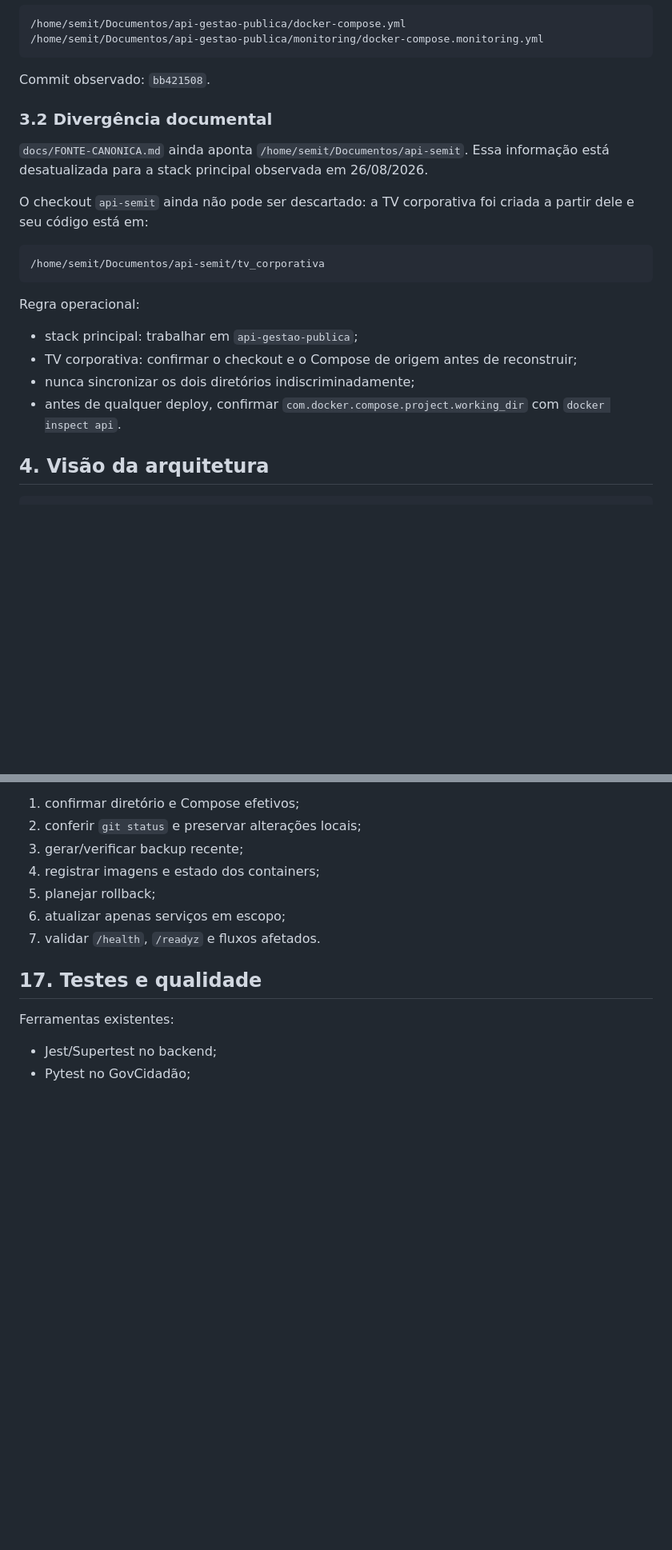
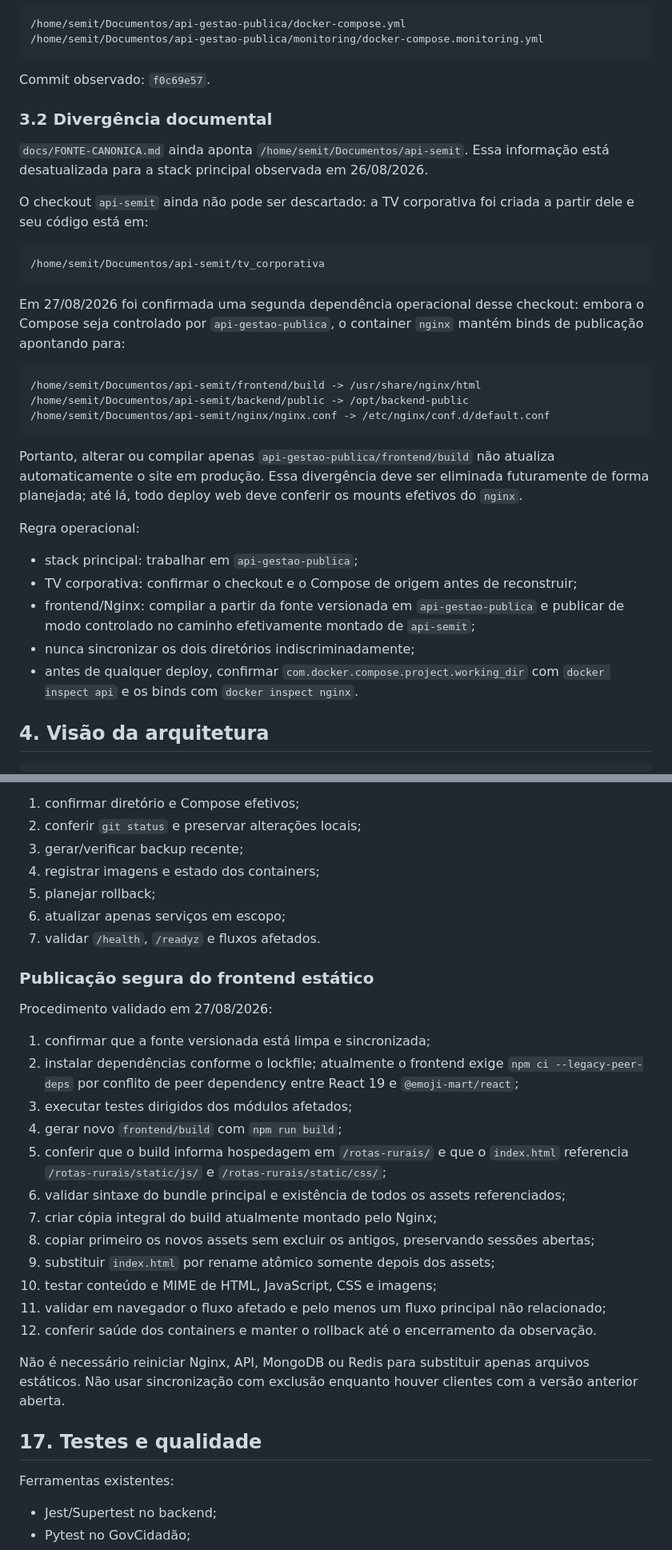
Before and after one commit to ShawHack/api-gest-o-publica, a Markdown page: MAPA_DO_TESOURO.md, 2 parts joined by grey strips. Shown at 80% size. Rendered like a GitHub page; blank space fills up the shorter version.

````diff
--- a/MAPA_DO_TESOURO.md
+++ b/MAPA_DO_TESOURO.md
@@ -60,7 +60,7 @@ Arquivos Compose efetivos:
 /home/semit/Documentos/api-gestao-publica/monitoring/docker-compose.monitoring.yml
 ```
 
-Commit observado: `bb421508`.
+Commit observado: `f0c69e57`.
 
 ### 3.2 Divergência documental
 
@@ -72,12 +72,23 @@ O checkout `api-semit` ainda não pode ser descartado: a TV corporativa foi cria
 /home/semit/Documentos/api-semit/tv_corporativa
 ```
 
+Em 27/08/2026 foi confirmada uma segunda dependência operacional desse checkout: embora o Compose seja controlado por `api-gestao-publica`, o container `nginx` mantém binds de publicação apontando para:
+
+```text
+/home/semit/Documentos/api-semit/frontend/build -> /usr/share/nginx/html
+/home/semit/Documentos/api-semit/backend/public -> /opt/backend-public
+/home/semit/Documentos/api-semit/nginx/nginx.conf -> /etc/nginx/conf.d/default.conf
+```
+
+Portanto, alterar ou compilar apenas `api-gestao-publica/frontend/build` não atualiza automaticamente o site em produção. Essa divergência deve ser eliminada futuramente de forma planejada; até lá, todo deploy web deve conferir os mounts efetivos do `nginx`.
+
 Regra operacional:
 
 - stack principal: trabalhar em `api-gestao-publica`;
 - TV corporativa: confirmar o checkout e o Compose de origem antes de reconstruir;
+- frontend/Nginx: compilar a partir da fonte versionada em `api-gestao-publica` e publicar de modo controlado no caminho efetivamente montado de `api-semit`;
 - nunca sincronizar os dois diretórios indiscriminadamente;
-- antes de qualquer deploy, confirmar `com.docker.compose.project.working_dir` com `docker inspect api`.
+- antes de qualquer deploy, confirmar `com.docker.compose.project.working_dir` com `docker inspect api` e os binds com `docker inspect nginx`.
 
 ## 4. Visão da arquitetura
 
@@ -486,6 +501,25 @@ Antes de qualquer deploy:
 6. atualizar apenas serviços em escopo;
 7. validar `/health`, `/readyz` e fluxos afetados.
 
+### Publicação segura do frontend estático
+
+Procedimento validado em 27/08/2026:
+
+1. confirmar que a fonte versionada está limpa e sincronizada;
+2. instalar dependências conforme o lockfile; atualmente o frontend exige `npm ci --legacy-peer-deps` por conflito de peer dependency entre React 19 e `@emoji-mart/react`;
+3. executar testes dirigidos dos módulos afetados;
+4. gerar novo `frontend/build` com `npm run build`;
+5. conferir que o build informa hospedagem em `/rotas-rurais/` e que o `index.html` referencia `/rotas-rurais/static/js/` e `/rotas-rurais/static/css/`;
+6. validar sintaxe do bundle principal e existência de todos os assets referenciados;
+7. criar cópia integral do build atualmente montado pelo Nginx;
+8. copiar primeiro os novos assets sem excluir os antigos, preservando sessões abertas;
+9. substituir `index.html` por rename atômico somente depois dos assets;
+10. testar conteúdo e MIME de HTML, JavaScript, CSS e imagens;
+11. validar em navegador o fluxo afetado e pelo menos um fluxo principal não relacionado;
+12. conferir saúde dos containers e manter o rollback até o encerramento da observação.
+
+Não é necessário reiniciar Nginx, API, MongoDB ou Redis para substituir apenas arquivos estáticos. Não usar sincronização com exclusão enquanto houver clientes com a versão anterior aberta.
+
 ## 17. Testes e qualidade
 
 Ferramentas existentes:
````
Also changed, not shown: other parts of MAPA_DO_TESOURO.md (+33 -1 lines).
